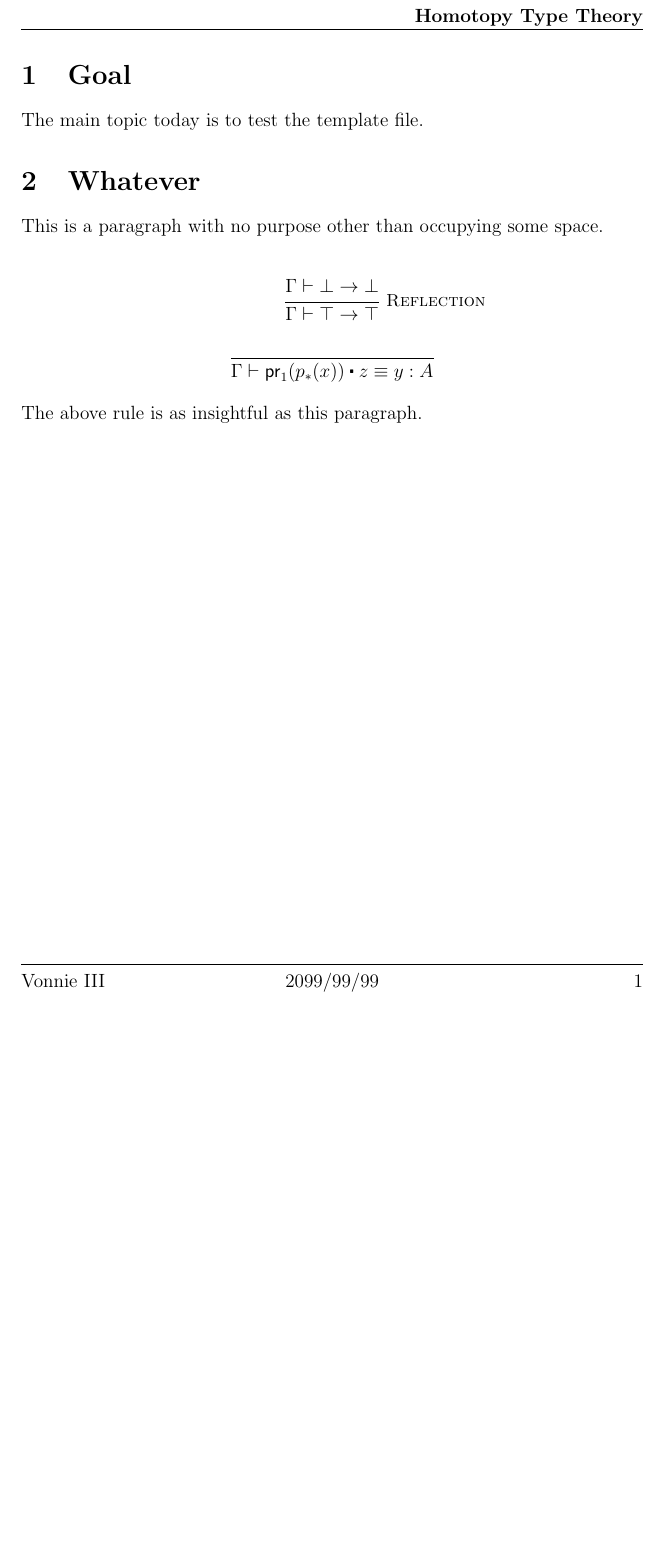
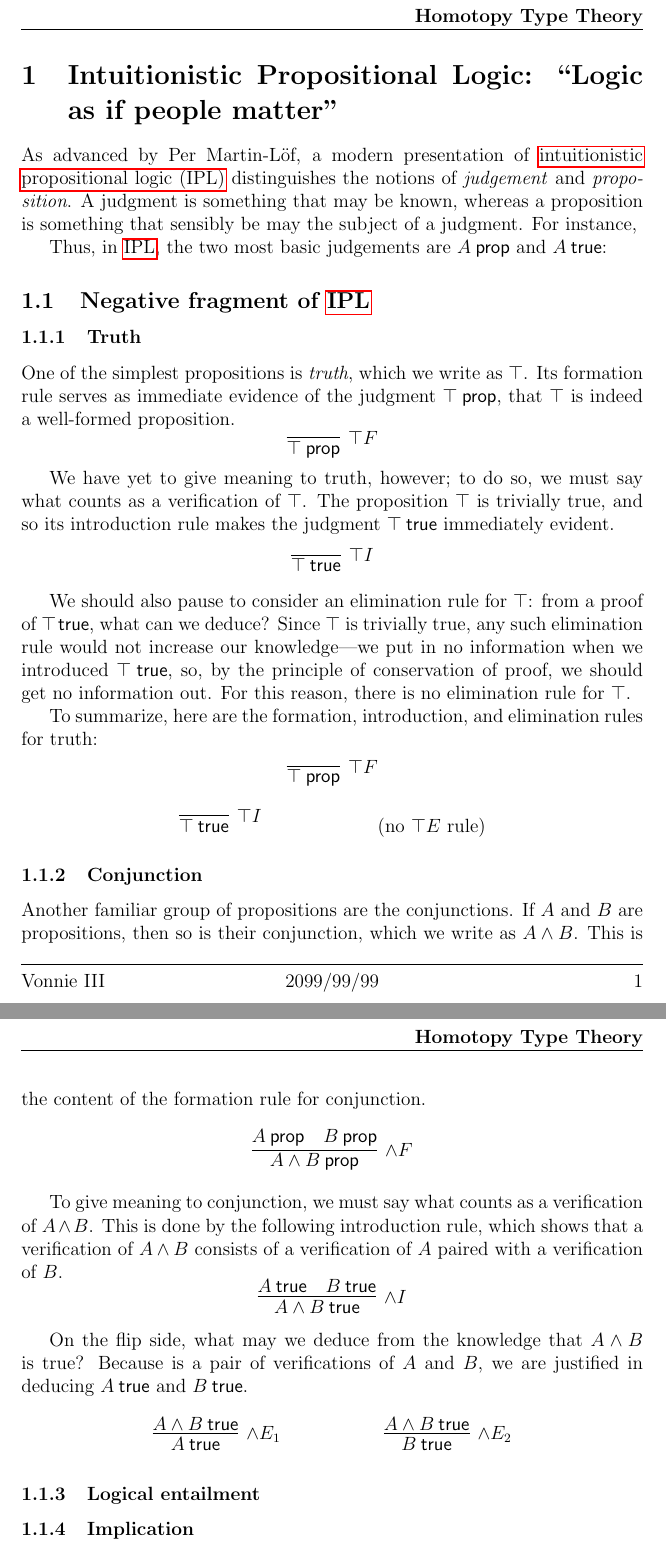
Before and after one commit to RobertHarper/hott-notes, a LaTeX document (notes_week1.tex, which reads macros.tex): part of the page before the commit and two parts of pages 1 and 2 of 2 after it, the two joined at a grey line, cut so that both start at the same text, the shorter picture padded with empty space. Compiled offline with pdfLaTeX.

Commit message:
Beginnings of negative fragment of IPL

```diff
--- a/macros.tex
+++ b/macros.tex
@@ -27,6 +27,9 @@
 \renewcommand{\headrulewidth}{0.4pt}
 \renewcommand{\footrulewidth}{0.4pt}
 
+
+\newcommand*{\vocab}[1]{\emph{#1}}
+
 %%%%%%%%%%%%%%%%%%%%%%%%%%%%%%%%%%%%%%%%
 % Some really basic macros.
 % (Lots of them were stolen from HoTT/Book.)
--- a/notes_week1.tex
+++ b/notes_week1.tex
@@ -1,30 +1,92 @@
+% arara: pdflatex
+% arara: pdflatex
 \documentclass[12pt]{article}
 \input{macros}
 \metadata{Vonnie III}{2099/99/99}
 
+\usepackage{proof}
+\usepackage{glossaries}
+
 \begin{document}
 
-\section{Goal}
+\section{Intuitionistic Propositional Logic: ``Logic as if people matter''}\label{sec:ipl}
 
-The main topic today is to test the template file.
+\newacronym{IPL}{IPL}{intuitionistic propositional logic}%
+%
+As advanced by Per Martin-L\"{o}f, a modern presentation of \gls{IPL} distinguishes the notions of \vocab{judgement} and \vocab{proposition}.
+A judgment is something that may be known, whereas a proposition is something that sensibly be may the subject of a judgment.
+For instance,
 
-\section{Whatever}
+% Ultimately, we are interested in judging the truth, or provability, of a proposition.
+% But first,
 
-This is a paragraph with no purpose other than
-occupying some space.
+Thus, in \gls{IPL}, the two most basic judgements are $A \prop$ and $A \true$:
 
+
+\subsection{Negative fragment of \gls{IPL}}\label{sec:ipl-negative}
+
+\subsubsection{Truth}\label{sec:truth}
+
+One of the simplest propositions is \vocab{truth}, which we write as $\truth$.
+Its formation rule serves as immediate evidence of the judgment $\truth \prop$, that $\truth$ is indeed a well-formed proposition.
+\begin{equation*}
+  \infer[{\truth}F]{\truth \prop}{
+    }
+\end{equation*}
+
+We have yet to give meaning to truth, however; to do so, we must say what counts as a verification of $\truth$.
+The proposition $\truth$ is trivially true, and so its introduction rule makes the judgment $\truth \true$ immediately evident.
+\begin{equation*}
+  \infer[{\truth}I]{\truth \true}{
+    }
+\end{equation*}
+
+We should also pause to consider an elimination rule for $\truth$: from a proof of $\truth \true$, what can we deduce?
+Since $\truth$ is trivially true, any such elimination rule would not increase our knowledge---we put in no information when we introduced $\truth \true$, so, by the principle of conservation of proof, we should get no information out.
+For this reason, there is no elimination rule for $\truth$.
+
+To summarize, here are the formation, introduction, and elimination rules for truth:
 \begin{mathpar}
-    \infer*[Right=Reflection]{
-      \G \entails \bot \to \bot
-    }{
-      \G \entails \top \to \top
+  \infer[{\truth}F]{\truth \prop}{
     }
-    \\
-    \infer*[]{
-    }{
-      \G \entails \fst(\trans{p}{x}) \concat z \jdeq y : A
+  \\
+  \infer[{\truth}I]{\truth \true}{
     }
+  \and
+  \text{(no ${\truth}E$ rule)}
 \end{mathpar}
-The above rule is as insightful as this paragraph.
+
+\subsubsection{Conjunction}\label{sec:conjunction}
+
+Another familiar group of propositions are the conjunctions.
+If $A$ and $B$ are propositions, then so is their conjunction, which we write as $A \conj B$.
+This is the content of the formation rule for conjunction.
+\begin{equation*}
+  \infer[{\conj}F]{A \conj B \prop}{
+    A \prop & B \prop}
+\end{equation*}
+
+To give meaning to conjunction, we must say what counts as a verification of $A \conj B$.
+This is done by the following introduction rule, which shows that a verification of $A \conj B$ consists of a verification of $A$ paired with a verification of $B$.
+\begin{equation*}
+  \infer[{\conj}I]{A \conj B \true}{
+    A \true & B \true}
+\end{equation*}
+
+On the flip side, what may we deduce from the knowledge that $A \conj B$ is true?
+Because is a pair of verifications of $A$ and $B$, we are justified in deducing $A \true$ and $B \true$.
+\begin{mathpar}
+  \infer[{\conj}E_1]{A \true}{
+    A \conj B \true}
+  \and
+  \infer[{\conj}E_2]{B \true}{
+    A \conj B \true}
+\end{mathpar}
+
+\subsubsection{Logical entailment}\label{sec:logical-entailment}
+
+\subsubsection{Implication}\label{sec:implication}
+
+\subsubsection{Summary of the negative fragment of \gls{IPL}}\label{sec:summary-negative}
 
 \end{document}
```
Also changed, not shown: macros.tex (15 more changed lines).
